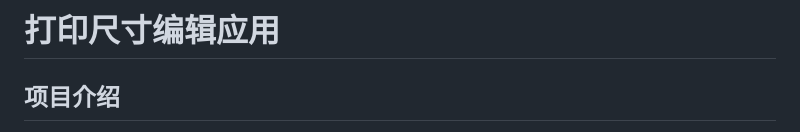
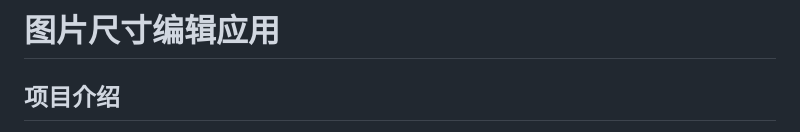
Before and after one commit to tomatoouo/size-setting, a Markdown page: README.md, the part around the change. GitHub-like rendering.

```diff
--- a/README.md
+++ b/README.md
@@ -1,4 +1,4 @@
-# 打印尺寸编辑应用
+# 图片尺寸编辑应用
 
 ## 项目介绍
 
```
